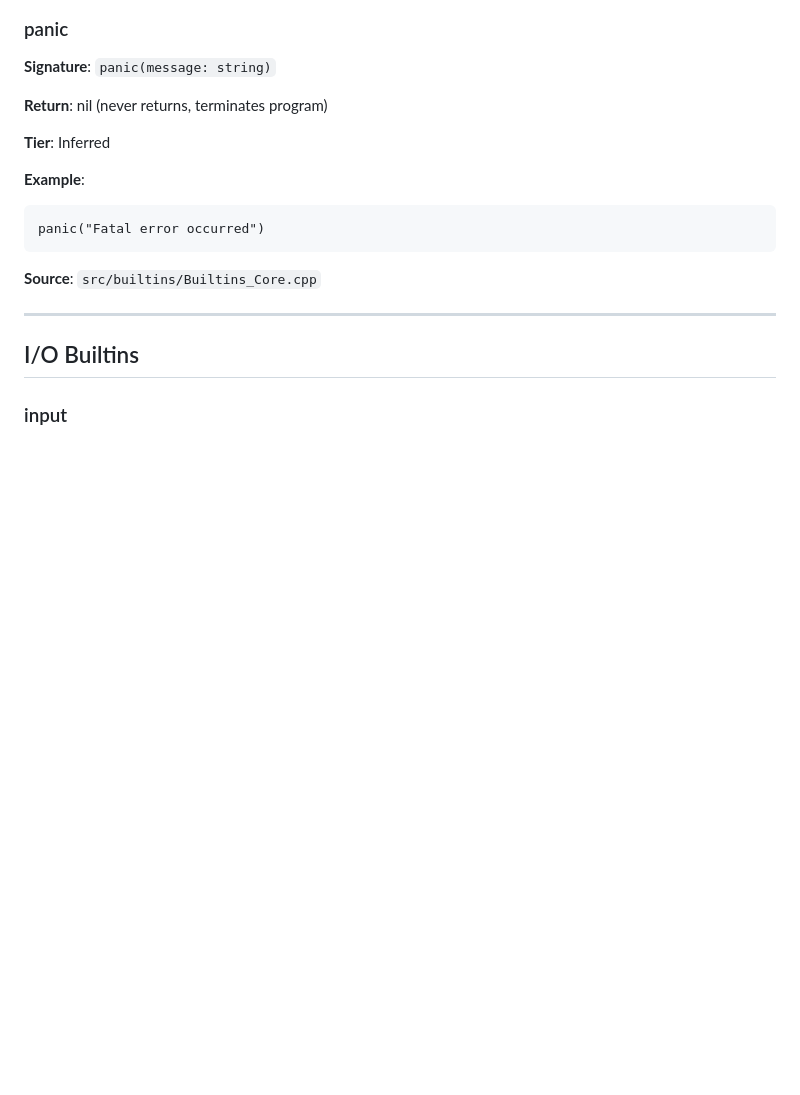
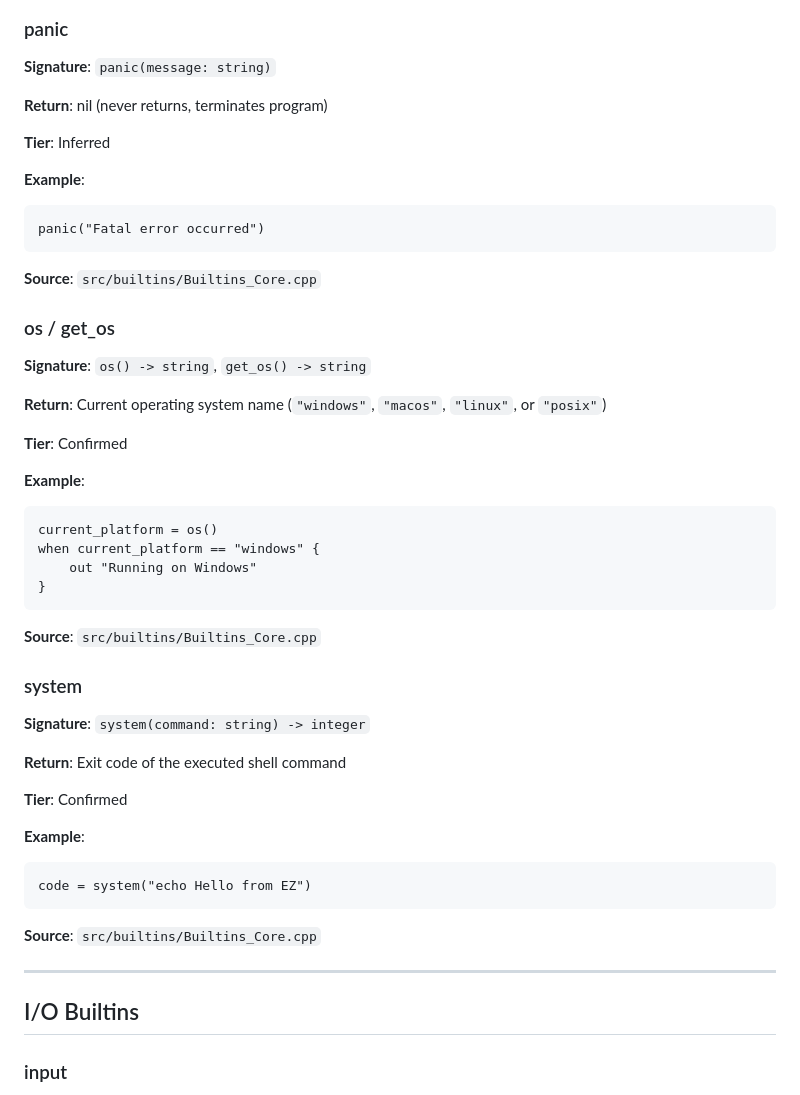
Before and after one commit to imabd645/EZ-language, a Markdown page: BUILTINS.md, the part around the change. Rendered like a GitHub page; blank space fills up the shorter version.

Commit message:
docs: document os() and system() builtins and remove global OS variable

````diff
--- a/BUILTINS.md
+++ b/BUILTINS.md
@@ -29,6 +29,39 @@
 **Example**:
 ```ez
 panic("Fatal error occurred")
+```
+
+**Source**: `src/builtins/Builtins_Core.cpp`
+
+### os / get_os
+
+**Signature**: `os() -> string`, `get_os() -> string`
+
+**Return**: Current operating system name (`"windows"`, `"macos"`, `"linux"`, or `"posix"`)
+
+**Tier**: Confirmed
+
+**Example**:
+```ez
+current_platform = os()
+when current_platform == "windows" {
+    out "Running on Windows"
+}
+```
+
+**Source**: `src/builtins/Builtins_Core.cpp`
+
+### system
+
+**Signature**: `system(command: string) -> integer`
+
+**Return**: Exit code of the executed shell command
+
+**Tier**: Confirmed
+
+**Example**:
+```ez
+code = system("echo Hello from EZ")
 ```
 
 **Source**: `src/builtins/Builtins_Core.cpp`
````
